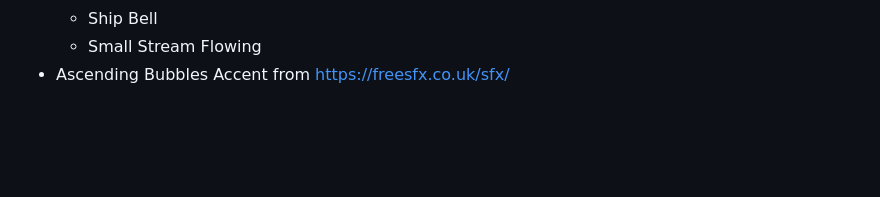
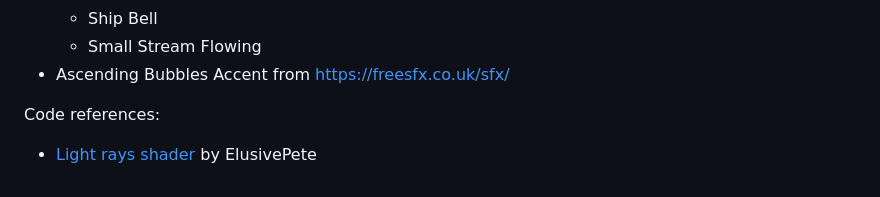
Before and after one commit to bienehito/scale-control, a Markdown page: README.md, the part around the change. Rendered like a GitHub page; blank space fills up the shorter version.

Commit message:
doc: add light ray shader reference.

```diff
--- a/README.md
+++ b/README.md
@@ -49,3 +49,6 @@ Game uses music and sound effects from the following sources:
   * Ship Bell
   * Small Stream Flowing
 * Ascending Bubbles Accent from https://freesfx.co.uk/sfx/
+
+Code references:
+* [Light rays shader](https://www.shadertoy.com/view/lljGDt) by ElusivePete
```
